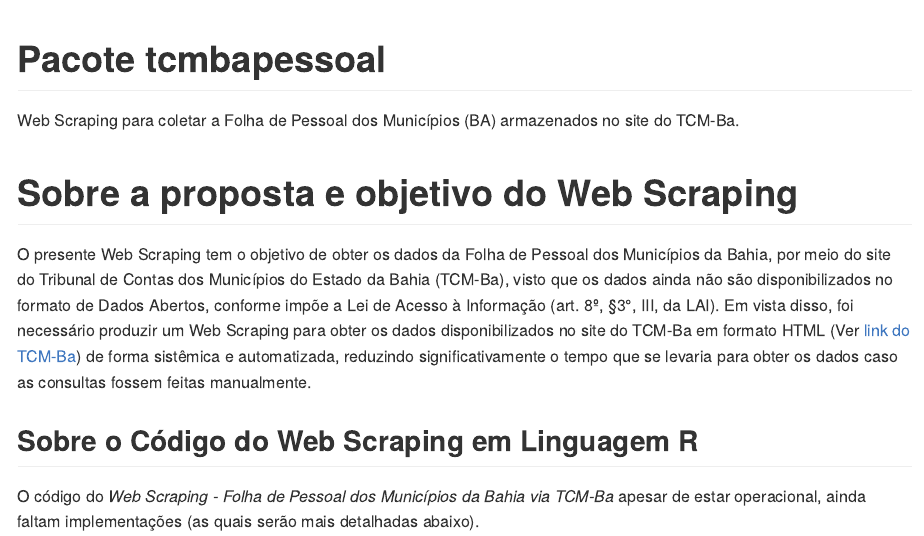
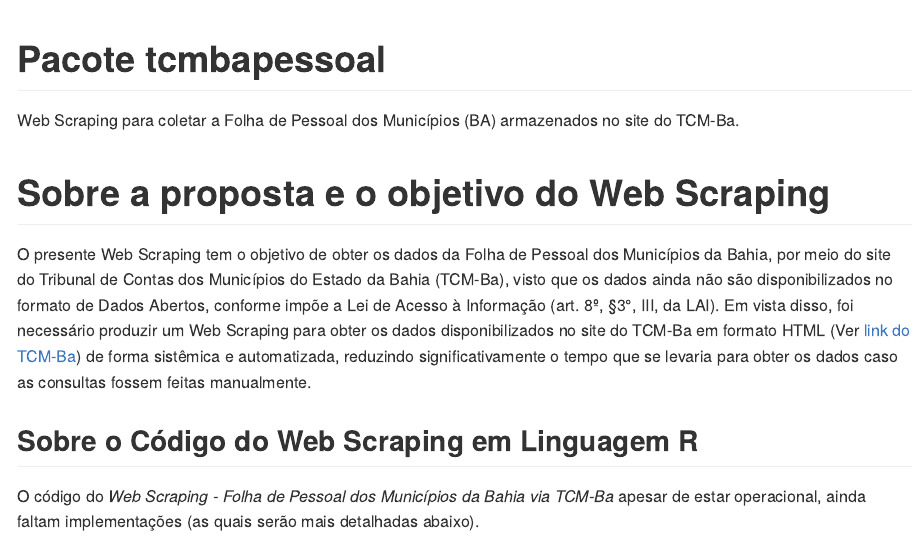
Before and after one commit to georgevbsantiago/tcmbapessoal, an R Markdown document (README.Rmd): the page in a window 1100 px wide, from its top. The pictures show the output file README.md that the author committed with the source, drawn offline in the style of GitHub.

Commit message:
Ajustes na Documentação

````diff
--- a/README.Rmd
+++ b/README.Rmd
@@ -12,7 +12,7 @@ knitr::opts_chunk$set(
   out.width = "100%"
 )
 ```
-# Sobre a proposta e objetivo do Web Scraping
+# Sobre a proposta e o objetivo do Web Scraping
 
 O presente Web Scraping tem o objetivo de obter os dados da Folha de Pessoal dos Municípios da Bahia, por meio do site do Tribunal de Contas dos Municípios do Estado da Bahia (TCM-Ba), visto que os dados ainda não são disponibilizados no formato de Dados Abertos, conforme impõe a Lei de Acesso à Informação (art. 8º, §3°, III, da LAI). Em vista disso, foi necessário produzir um Web Scraping para obter os dados disponibilizados no site do TCM-Ba em formato HTML (Ver [link do TCM-Ba](http://www.tcm.ba.gov.br/portal-da-cidadania/pessoal/)) de forma sistêmica e automatizada, reduzindo significativamente o tempo que se levaria para obter os dados caso as consultas fossem feitas manualmente.
 
````
Also changed, not shown: R/01_executar_web_scraping.R (+10 -1 lines), R/02_criar_diretorios.R (+1 -1 lines), R/03_conexao_sgbd.R (+3 -1 lines), R/04_criar_tabelas_bd.R (+3 -1 lines), R/06_criar_tb_dmunicipios.R (+1 -1 lines), R/07_criar_tb_dmunicipios_entidades.R (+1 -1 lines), R/08_criar_tb_requisicoes.R (+1 -1 lines), R/09_scraping_html_folhapessoal.R (+5 -1 lines), R/10_executar_data_wrangling_html.R (+2 -2 lines), R/11_executar_backup_googledrive.R (+3 -2 lines), README.md.
